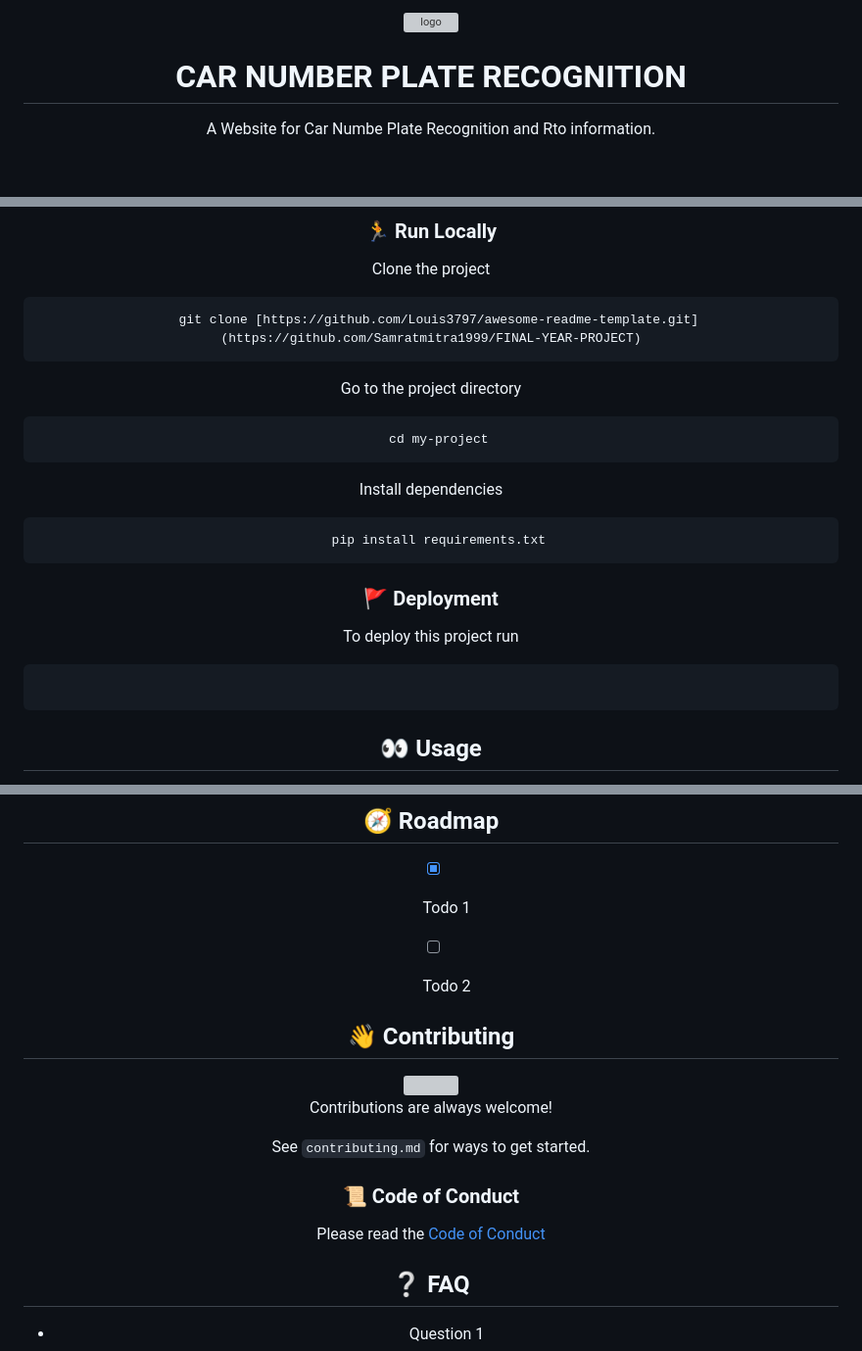
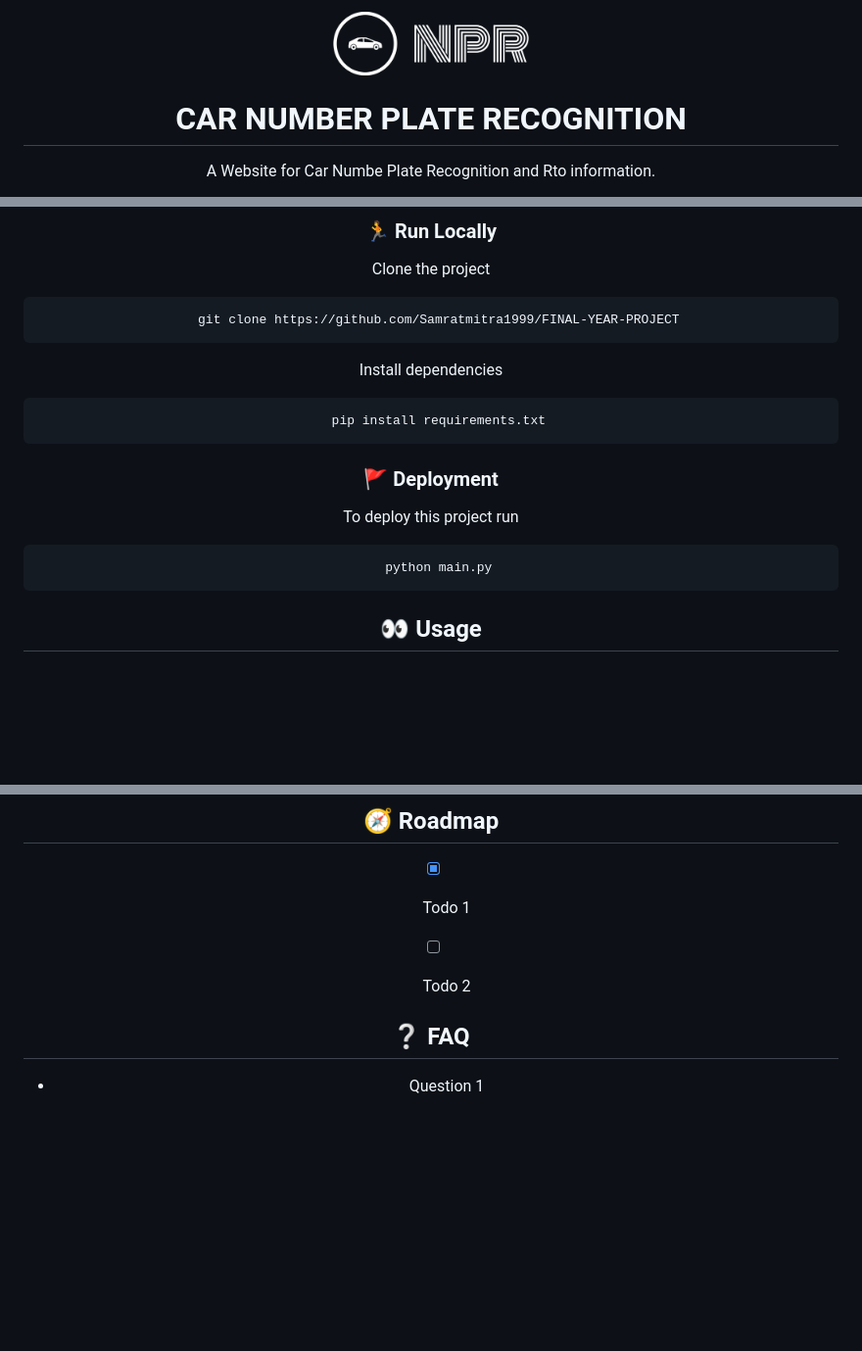
Before and after one commit to Samratmitra1999/FINAL-YEAR-PROJECT, a Markdown page: README.md, 3 parts joined by grey strips. Shown at 98% size. Drawn GitHub-style; blank space fills up the shorter version; grey boxes are pictures that could not be loaded.

````diff
--- a/README.md
+++ b/README.md
@@ -1,6 +1,6 @@
 <div align="center">
 
-  <img src="assets/logo.png" alt="logo" width="200" height="auto" />
+  <img src="static/NPRLOGO.png" alt="logo" width="200" height="auto" />
   <h1>CAR NUMBER PLATE RECOGNITION</h1>
 
   <p>
@@ -105,19 +87,14 @@ Install my-project
 
 Clone the project
 
-```
-  git clone [https://github.com/Louis3797/awesome-readme-template.git](https://github.com/Samratmitra1999/FINAL-YEAR-PROJECT)
+```bash
+  git clone https://github.com/Samratmitra1999/FINAL-YEAR-PROJECT
 ```
 
-Go to the project directory
-
-```bash
-  cd my-project
-```
 
 Install dependencies
 
-```
+```bash
   pip install requirements.txt
 ```
 
@@ -128,7 +105,8 @@ Install dependencies
 
 To deploy this project run
 
-``` python main.py
+```bash
+  python main.py
 ```
 
 
@@ -153,23 +131,6 @@ function App() {
 * [ ] Todo 2
 
 
-<!-- Contributing -->
-## :wave: Contributing
-
-<a href="https://github.com/Louis3797/awesome-readme-template/graphs/contributors">
-  <img src="https://contrib.rocks/image?repo=Louis3797/awesome-readme-template" />
-</a>
-
-
-Contributions are always welcome!
-
-See `contributing.md` for ways to get started.
-
-
-<!-- Code of Conduct -->
-### :scroll: Code of Conduct
-
-Please read the [Code of Conduct](https://github.com/Louis3797/awesome-readme-template/blob/master/CODE_OF_CONDUCT.md)
 
 <!-- FAQ -->
 ## :grey_question: FAQ
````
Also changed, not shown: other parts of README.md (+2 -20 lines).
